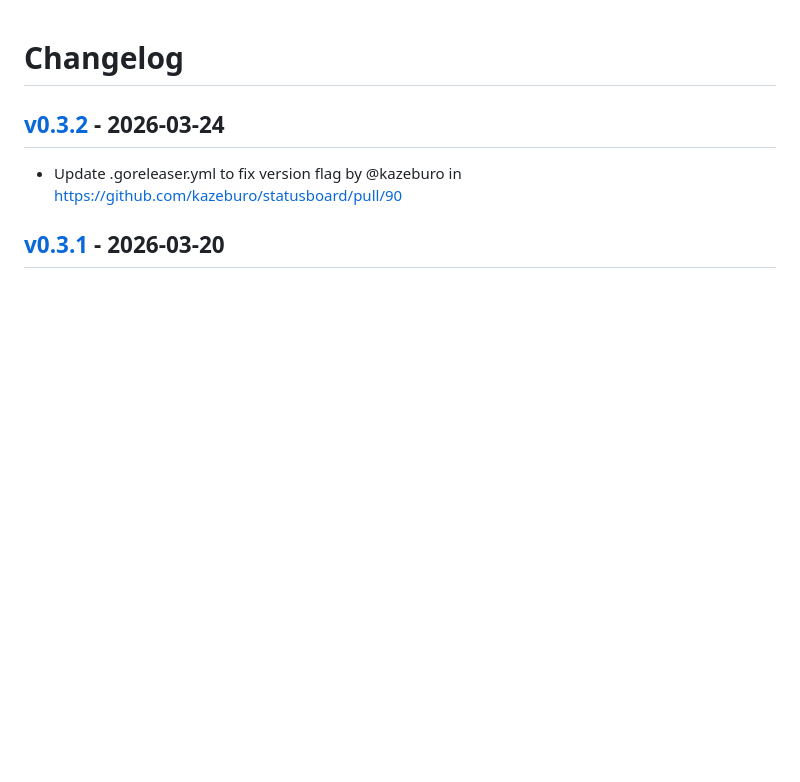
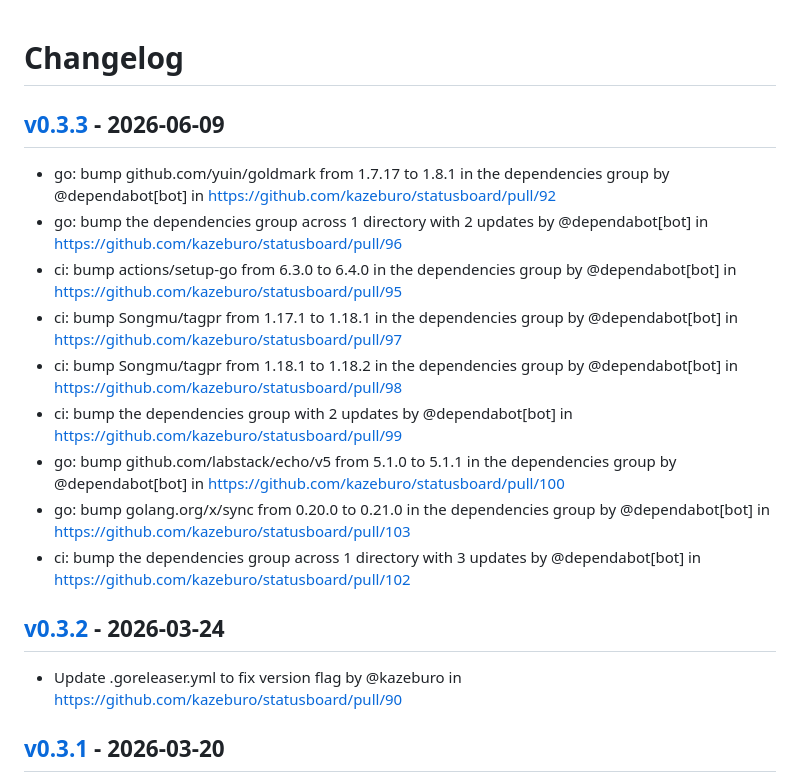
Before and after one commit to kazeburo/statusboard, a Markdown page: CHANGELOG.md, the part around the change. Rendered like a GitHub page; blank space fills up the shorter version.

Commit message:
[tagpr] update CHANGELOG.md

```diff
--- a/CHANGELOG.md
+++ b/CHANGELOG.md
@@ -1,4 +1,16 @@
 # Changelog
+
+## [v0.3.3](https://github.com/kazeburo/statusboard/compare/v0.3.2...v0.3.3) - 2026-06-09
+
+- go: bump github.com/yuin/goldmark from 1.7.17 to 1.8.1 in the dependencies group by @dependabot[bot] in https://github.com/kazeburo/statusboard/pull/92
+- go: bump the dependencies group across 1 directory with 2 updates by @dependabot[bot] in https://github.com/kazeburo/statusboard/pull/96
+- ci: bump actions/setup-go from 6.3.0 to 6.4.0 in the dependencies group by @dependabot[bot] in https://github.com/kazeburo/statusboard/pull/95
+- ci: bump Songmu/tagpr from 1.17.1 to 1.18.1 in the dependencies group by @dependabot[bot] in https://github.com/kazeburo/statusboard/pull/97
+- ci: bump Songmu/tagpr from 1.18.1 to 1.18.2 in the dependencies group by @dependabot[bot] in https://github.com/kazeburo/statusboard/pull/98
+- ci: bump the dependencies group with 2 updates by @dependabot[bot] in https://github.com/kazeburo/statusboard/pull/99
+- go: bump github.com/labstack/echo/v5 from 5.1.0 to 5.1.1 in the dependencies group by @dependabot[bot] in https://github.com/kazeburo/statusboard/pull/100
+- go: bump golang.org/x/sync from 0.20.0 to 0.21.0 in the dependencies group by @dependabot[bot] in https://github.com/kazeburo/statusboard/pull/103
+- ci: bump the dependencies group across 1 directory with 3 updates by @dependabot[bot] in https://github.com/kazeburo/statusboard/pull/102
 
 ## [v0.3.2](https://github.com/kazeburo/statusboard/compare/v0.3.1...v0.3.2) - 2026-03-24
 - Update .goreleaser.yml to fix version flag by @kazeburo in https://github.com/kazeburo/statusboard/pull/90
```
